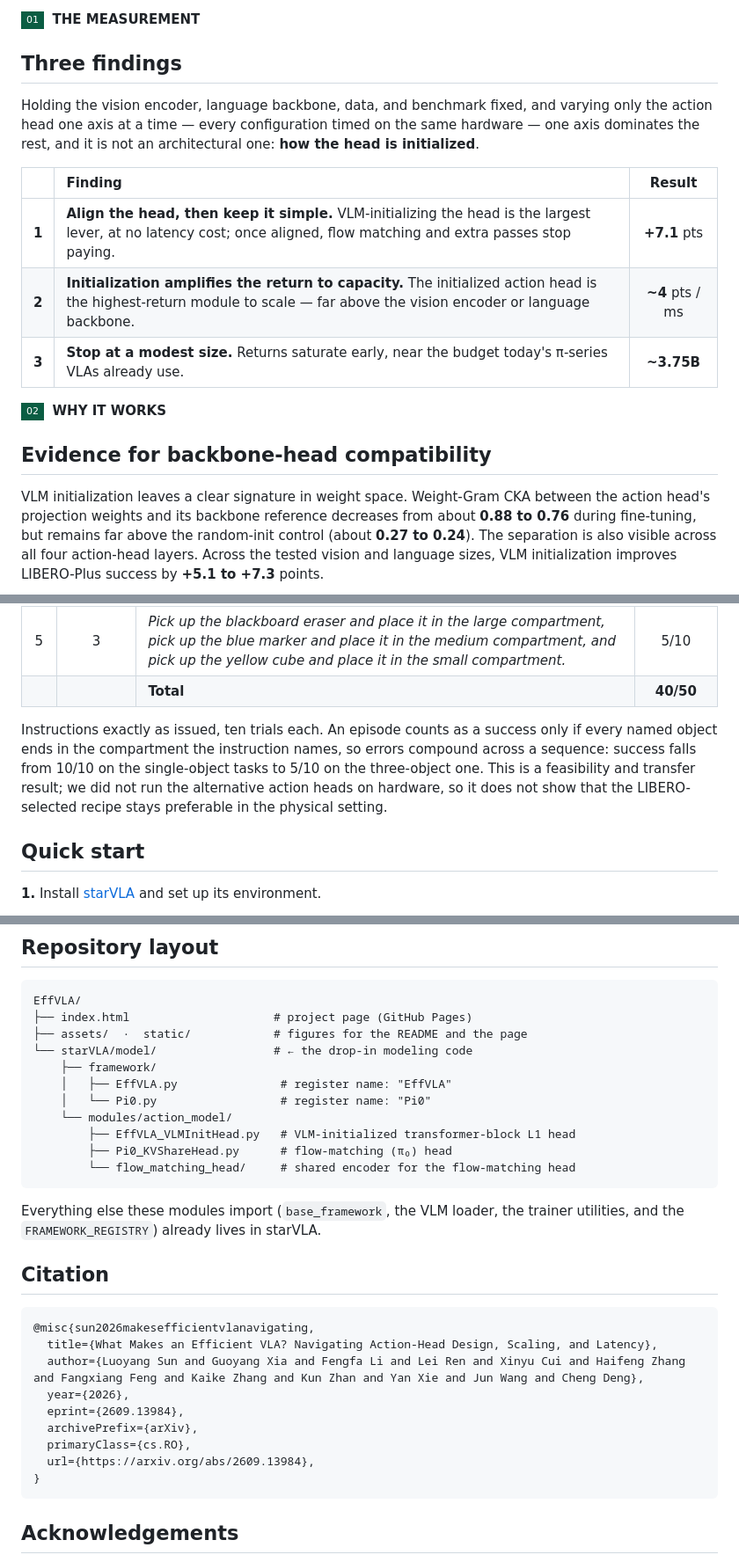
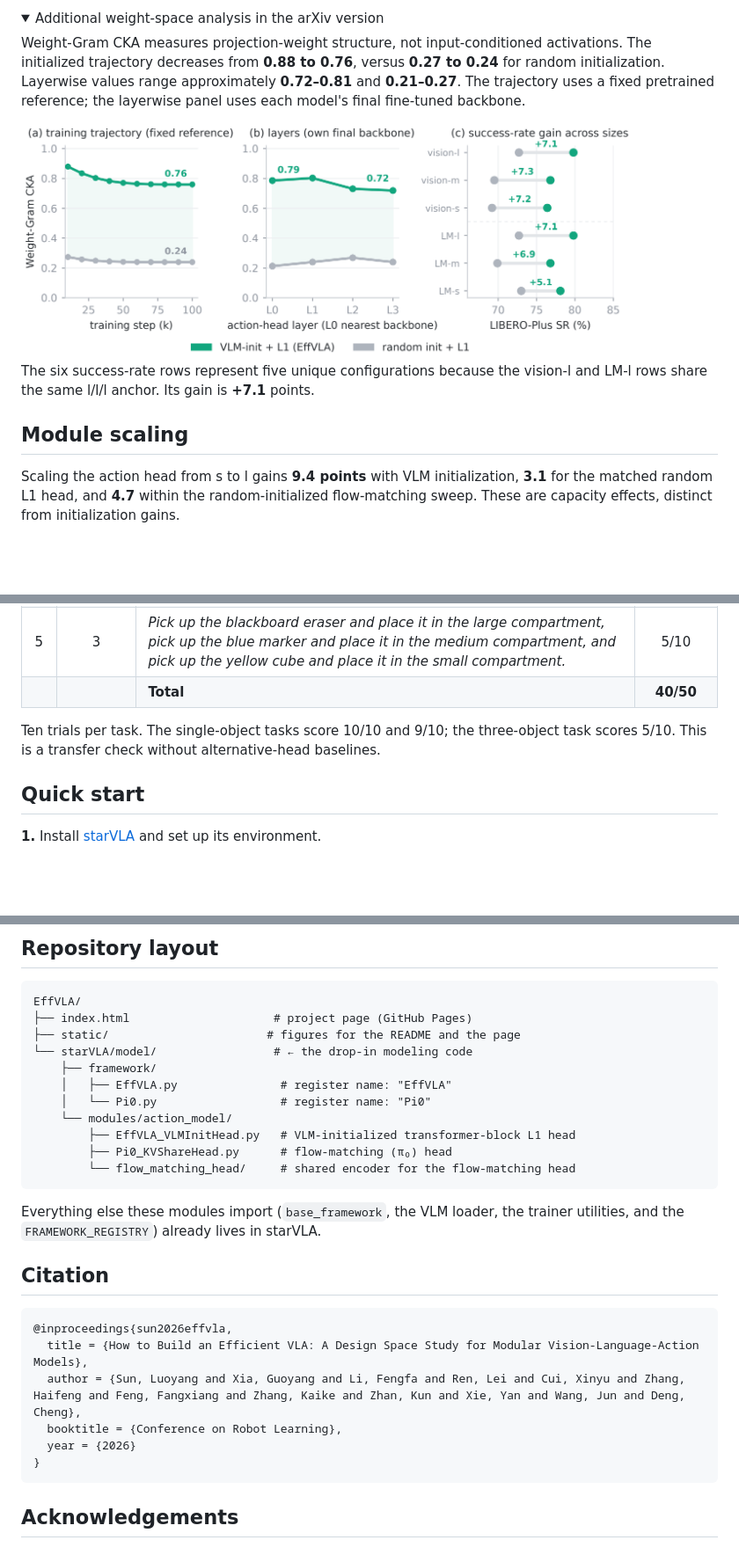
Before and after one commit to MindVLA-Team/EFFVLA, a Markdown page: README.md, 3 parts joined by grey strips. Shown at 88% size. Rendered like a GitHub page; pictures changed too: static/images/cka.png; folded sections open; badges without logos; blank space fills up the shorter version.

````diff
--- a/README.md
+++ b/README.md
@@ -20,19 +46,18 @@ Luoyang Sun<sup>1,2,3,4</sup>, Guoyang Xia<sup>5,4</sup>, Fengfa Li<sup>4</sup>,
 </p>
 
-![](https://img.shields.io/badge/01-0B5D43?style=flat-square) &nbsp;**THE&nbsp;MEASUREMENT**
-## Three findings
+<details>
+<summary>Additional weight-space analysis in the arXiv version</summary>
 
-Holding the vision encoder, language backbone, data, and benchmark fixed, and varying only the action head one axis at a time — every configuration timed on the same hardware — one axis dominates the rest, and it is not an architectural one: **how the head is initialized**.
+Weight-Gram CKA measures projection-weight structure, not input-conditioned activations. The initialized trajectory decreases from **0.88 to 0.76**, versus **0.27 to 0.24** for random initialization. Layerwise values range approximately **0.72–0.81** and **0.21–0.27**. The trajectory uses a fixed pretrained reference; the layerwise panel uses each model's final fine-tuned backbone.
 
-| | Finding | Result |
-|:--:|:--|:--:|
-| **1** | **Align the head, then keep it simple.** VLM-initializing the head is the largest lever, at no latency cost; once aligned, flow matching and extra passes stop paying. | **+7.1** pts |
-| **2** | **Initialization amplifies the return to capacity.** The initialized action head is the highest-return module to scale — far above the vision encoder or language backbone. | **~4** pts / ms |
-| **3** | **Stop at a modest size.** Returns saturate early, near the budget today's π-series VLAs already use. | **~3.75B** |
+<img src="static/images/cka.png" width="88%" alt="Updated arXiv Weight-Gram CKA figure and matched success rates.">
 
-![](https://img.shields.io/badge/02-0B5D43?style=flat-square) &nbsp;**WHY&nbsp;IT&nbsp;WORKS**
-## Evidence for backbone-head compatibility
+The six success-rate rows represent five unique configurations because the vision-l and LM-l rows share the same l/l/l anchor. Its gain is **+7.1** points.
 
-VLM initialization leaves a clear signature in weight space. Weight-Gram CKA between the action head's projection weights and its backbone reference decreases from about **0.88 to 0.76** during fine-tuning, but remains far above the random-init control (about **0.27 to 0.24**). The separation is also visible across all four action-head layers. Across the tested vision and language sizes, VLM initialization improves LIBERO-Plus success by **+5.1 to +7.3** points.
+</details>
+
+## Module scaling
+
+Scaling the action head from s to l gains **9.4 points** with VLM initialization, **3.1** for the matched random L1 head, and **4.7** within the random-initialized flow-matching sweep. These are capacity effects, distinct from initialization gains.
 
 <p align="center">
@@ -120,7 +107,8 @@ The recipe transfers unchanged to a low-cost SO-ARM101 6-DOF arm: same head, sam
 | 5 | 3 | *Pick up the blackboard eraser and place it in the large compartment, pick up the blue marker and place it in the medium compartment, and pick up the yellow cube and place it in the small compartment.* | 5/10 |
 | | | **Total** | **40/50** |
 
-Instructions exactly as issued, ten trials each. An episode counts as a success only if every named object ends in the compartment the instruction names, so errors compound across a sequence: success falls from 10/10 on the single-object tasks to 5/10 on the three-object one. This is a feasibility and transfer result; we did not run the alternative action heads on hardware, so it does not show that the LIBERO-selected recipe stays preferable in the physical setting.
+
+Ten trials per task. The single-object tasks score 10/10 and 9/10; the three-object task scores 5/10. This is a transfer check without alternative-head baselines.
 
 ## Quick start
 
@@ -150,7 +138,7 @@ accelerate launch \
 ```
 EffVLA/
 ├── index.html                     # project page (GitHub Pages)
-├── assets/  ·  static/            # figures for the README and the page
+├── static/                       # figures for the README and the page
 └── starVLA/model/                 # ← the drop-in modeling code
     ├── framework/
     │   ├── EffVLA.py               # register name: "EffVLA"
@@ -163,17 +151,15 @@ EffVLA/
 
 Everything else these modules import (`base_framework`, the VLM loader, the trainer utilities, and the `FRAMEWORK_REGISTRY`) already lives in starVLA.
 
+
 ## Citation
 
 ```bibtex
-@misc{sun2026makesefficientvlanavigating,
-  title={What Makes an Efficient VLA? Navigating Action-Head Design, Scaling, and Latency},
-  author={Luoyang Sun and Guoyang Xia and Fengfa Li and Lei Ren and Xinyu Cui and Haifeng Zhang and Fangxiang Feng and Kaike Zhang and Kun Zhan and Yan Xie and Jun Wang and Cheng Deng},
-  year={2026},
-  eprint={2609.13984},
-  archivePrefix={arXiv},
-  primaryClass={cs.RO},
-  url={https://arxiv.org/abs/2609.13984},
+@inproceedings{sun2026effvla,
+  title = {How to Build an Efficient VLA: A Design Space Study for Modular Vision-Language-Action Models},
+  author = {Sun, Luoyang and Xia, Guoyang and Li, Fengfa and Ren, Lei and Cui, Xinyu and Zhang, Haifeng and Feng, Fangxiang and Zhang, Kaike and Zhan, Kun and Xie, Yan and Wang, Jun and Deng, Cheng},
+  booktitle = {Conference on Robot Learning},
+  year = {2026}
 }
 ```
 
````
Also changed, not shown: other parts of README.md (+43 -55 lines), static/images/attention_summary.png, static/images/hero.png, static/images/module_budget.png (added), static/images/module_scaling.png, 2 other files.
